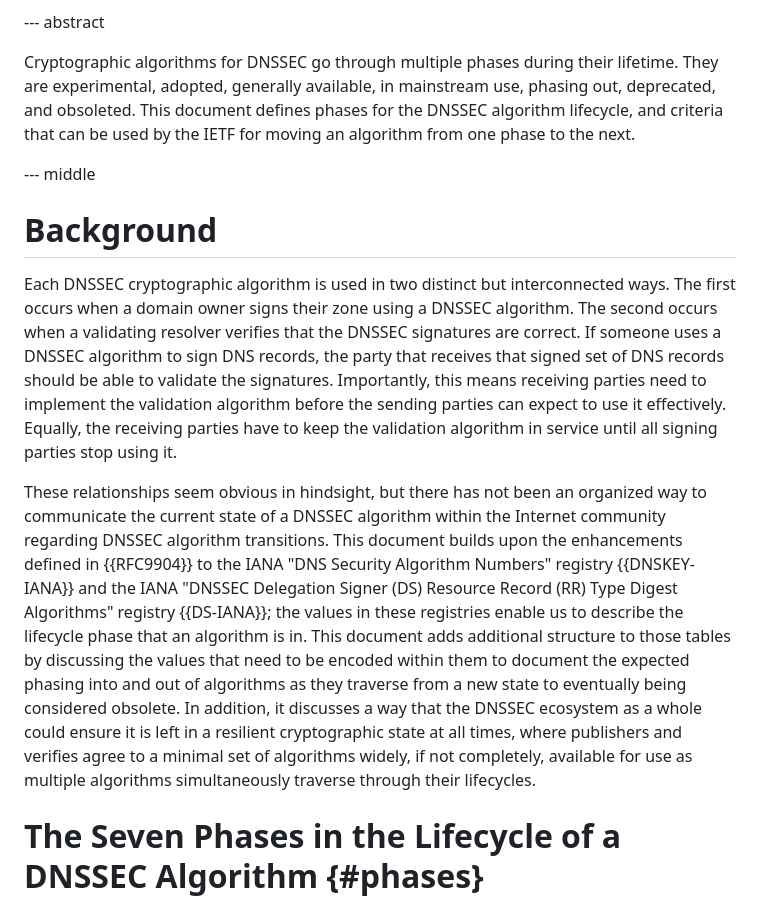
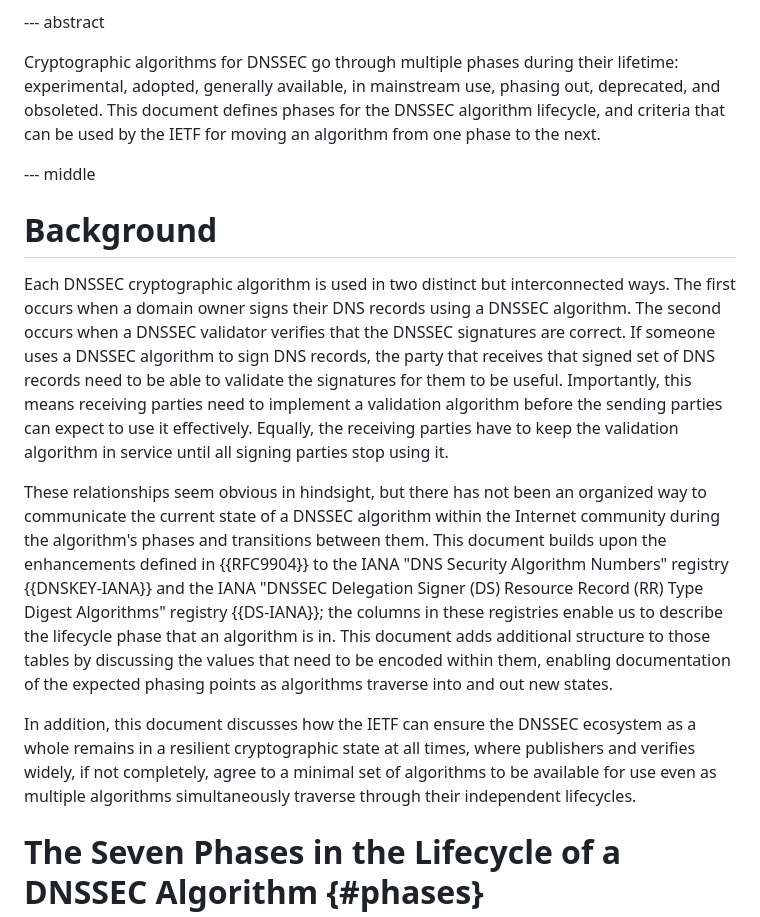
Before and after one commit to russhousley/draft-crocker-dnsop-dnssec-algorithm-lifecycle, a Markdown page: draft-crocker-dnsop-dnssec-algorithm-lifecycle.md, the part around the change. Drawn GitHub-style.

Commit message:
intro pass again

```diff
--- a/draft-crocker-dnsop-dnssec-algorithm-lifecycle.md
+++ b/draft-crocker-dnsop-dnssec-algorithm-lifecycle.md
@@ -45,7 +45,7 @@ informative:
 --- abstract
 
 Cryptographic algorithms for DNSSEC go through multiple phases during
-their lifetime.  They are experimental, adopted, generally available,
+their lifetime: experimental, adopted, generally available,
 in mainstream use, phasing out, deprecated, and obsoleted.  This
 document defines phases for the DNSSEC algorithm lifecycle, and
 criteria that can be used by the IETF for moving an algorithm from one
@@ -57,33 +57,36 @@ phase to the next.
 
 Each DNSSEC cryptographic algorithm is used in two distinct but
 interconnected ways.  The first occurs when a domain owner signs their
-zone using a DNSSEC algorithm.  The second occurs when a validating
-resolver verifies that the DNSSEC signatures are correct.  If someone
+DNS records using a DNSSEC algorithm.  The second occurs when a DNSSEC
+validator verifies that the DNSSEC signatures are correct.  If someone
 uses a DNSSEC algorithm to sign DNS records, the party that receives
-that signed set of DNS records should be able to validate the
-signatures.  Importantly, this means receiving parties need to
-implement the validation algorithm before the sending parties can
-expect to use it effectively.  Equally, the receiving parties have to
-keep the validation algorithm in service until all signing parties
-stop using it.
+that signed set of DNS records need to be able to validate the
+signatures for them to be useful.  Importantly, this means receiving
+parties need to implement a validation algorithm before the sending
+parties can expect to use it effectively.  Equally, the receiving
+parties have to keep the validation algorithm in service until all
+signing parties stop using it.
 
 These relationships seem obvious in hindsight, but there has not been
 an organized way to communicate the current state of a DNSSEC
-algorithm within the Internet community regarding DNSSEC algorithm
-transitions.  This document builds upon the enhancements defined in
-{{RFC9904}} to the IANA "DNS Security Algorithm Numbers" registry
-{{DNSKEY-IANA}} and the IANA "DNSSEC Delegation Signer (DS) Resource
-Record (RR) Type Digest Algorithms" registry {{DS-IANA}}; the values
-in these registries enable us to describe the lifecycle phase that an
-algorithm is in. This document adds additional structure to those
-tables by discussing the values that need to be encoded within them to
-document the expected phasing into and out of algorithms as they
-traverse from a new state to eventually being considered obsolete.  In
-addition, it discusses a way that the DNSSEC ecosystem as a whole
-could ensure it is left in a resilient cryptographic state at all
-times, where publishers and verifies agree to a minimal set of
-algorithms widely, if not completely, available for use as multiple
-algorithms simultaneously traverse through their lifecycles.
+algorithm within the Internet community during the algorithm's phases
+and transitions between them.  This document builds upon the
+enhancements defined in {{RFC9904}} to the IANA "DNS Security
+Algorithm Numbers" registry {{DNSKEY-IANA}} and the IANA "DNSSEC
+Delegation Signer (DS) Resource Record (RR) Type Digest Algorithms"
+registry {{DS-IANA}}; the columns in these registries enable us to
+describe the lifecycle phase that an algorithm is in. This document
+adds additional structure to those tables by discussing the values
+that need to be encoded within them, enabling documentation of the
+expected phasing points as algorithms traverse into and out new
+states.
+
+In addition, this document discusses how the IETF can ensure the
+DNSSEC ecosystem as a whole remains in a resilient cryptographic state
+at all times, where publishers and verifies widely, if not completely,
+agree to a minimal set of algorithms to be available for use even as
+multiple algorithms simultaneously traverse through their independent
+lifecycles.
 
 # The Seven Phases in the Lifecycle of a DNSSEC Algorithm {#phases}
 
```
